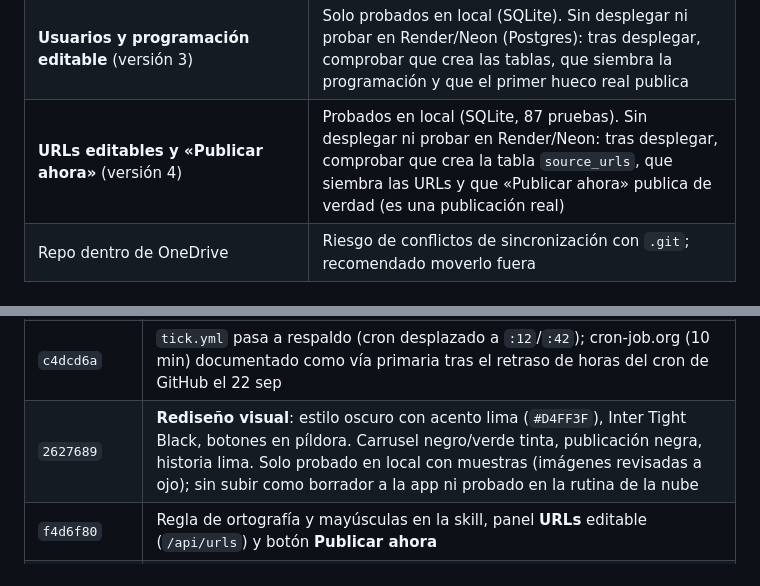
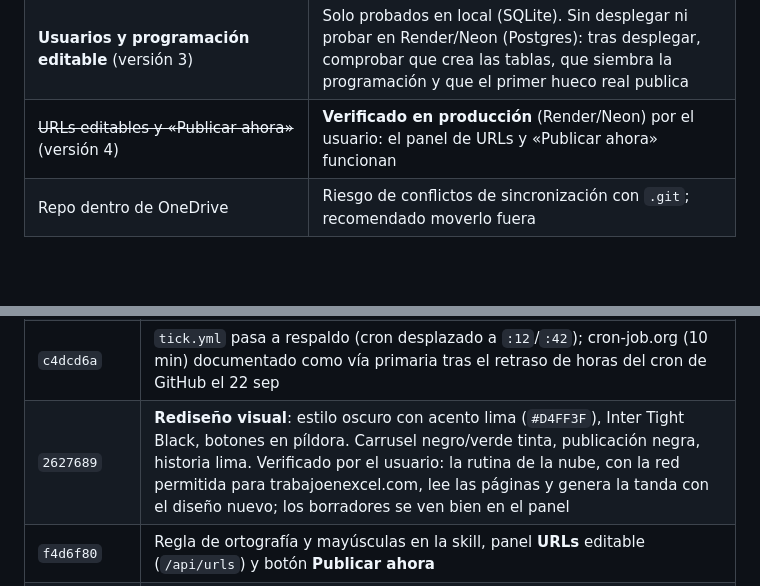
Before and after one commit to JAESCOBARC/IG_RRSS, a Markdown page: STATUS.md, 2 parts joined by grey strips. Drawn GitHub-style; blank space fills up the shorter version.

Commit message:
Mark redesign, URL manager and publish-now as verified in production
Co-Authored-By: Claude Sonnet 5.5 <noreply@anthropic.com>

```diff
--- a/STATUS.md
+++ b/STATUS.md
@@ -88,7 +88,7 @@ borrado de imágenes, ocultación de credenciales en errores, renovación de tok
 | Límites de los planes gratuitos | Render gratuito: se duerme (~1 min de despertar) y su documentación desaconseja producción; Neon: sin comprobar cuotas |
 | GitHub desactiva workflows programados tras 60 días sin actividad | El workflow intenta reactivarse solo; sin verificar |
 | **Usuarios y programación editable** (versión 3) | Solo probados en local (SQLite). Sin desplegar ni probar en Render/Neon (Postgres): tras desplegar, comprobar que crea las tablas, que siembra la programación y que el primer hueco real publica |
-| **URLs editables y «Publicar ahora»** (versión 4) | Probados en local (SQLite, 87 pruebas). Sin desplegar ni probar en Render/Neon: tras desplegar, comprobar que crea la tabla `source_urls`, que siembra las URLs y que «Publicar ahora» publica de verdad (es una publicación real) |
+| ~~URLs editables y «Publicar ahora»~~ (versión 4) | **Verificado en producción** (Render/Neon) por el usuario: el panel de URLs y «Publicar ahora» funcionan |
 | Repo dentro de OneDrive | Riesgo de conflictos de sincronización con `.git`; recomendado moverlo fuera |
 
 ## 8. Decisiones de diseño (y por qué)
@@ -128,6 +128,6 @@ borrado de imágenes, ocultación de credenciales en errores, renovación de tok
 | `0863b58` | `.claude/settings.json` deja de versionarse |
 | `4ce02c3` | **Tres tipos** (carrusel, publicación, historia), horarios por tipo, generador `--format`, migración de la BD |
 | `c4dcd6a` | `tick.yml` pasa a respaldo (cron desplazado a `:12`/`:42`); cron-job.org (10 min) documentado como vía primaria tras el retraso de horas del cron de GitHub el 22 sep |
-| `2627689` | **Rediseño visual**: estilo oscuro con acento lima (`#D4FF3F`), Inter Tight Black, botones en píldora. Carrusel negro/verde tinta, publicación negra, historia lima. Solo probado en local con muestras (imágenes revisadas a ojo); sin subir como borrador a la app ni probado en la rutina de la nube |
+| `2627689` | **Rediseño visual**: estilo oscuro con acento lima (`#D4FF3F`), Inter Tight Black, botones en píldora. Carrusel negro/verde tinta, publicación negra, historia lima. Verificado por el usuario: la rutina de la nube, con la red permitida para trabajoenexcel.com, lee las páginas y genera la tanda con el diseño nuevo; los borradores se ven bien en el panel |
 | `f4d6f80` | Regla de ortografía y mayúsculas en la skill, panel **URLs** editable (`/api/urls`) y botón **Publicar ahora** |
 | `f90f05e` | La historia vuelve a fondo lima con letra negra (se probó verde tinta y se descartó) |
```
